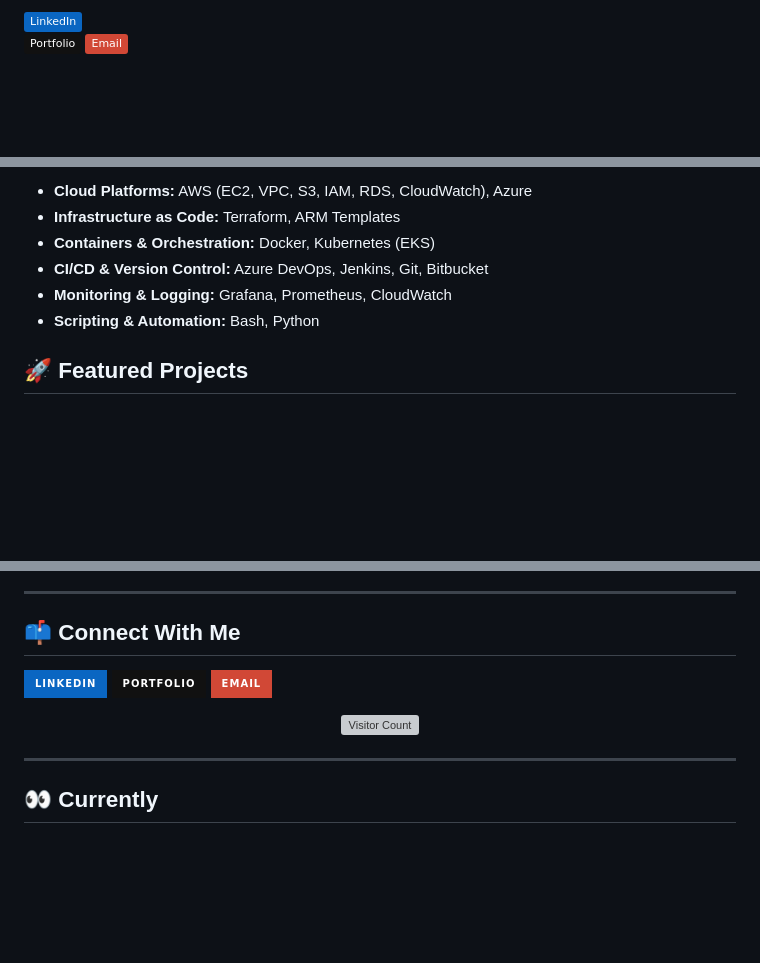
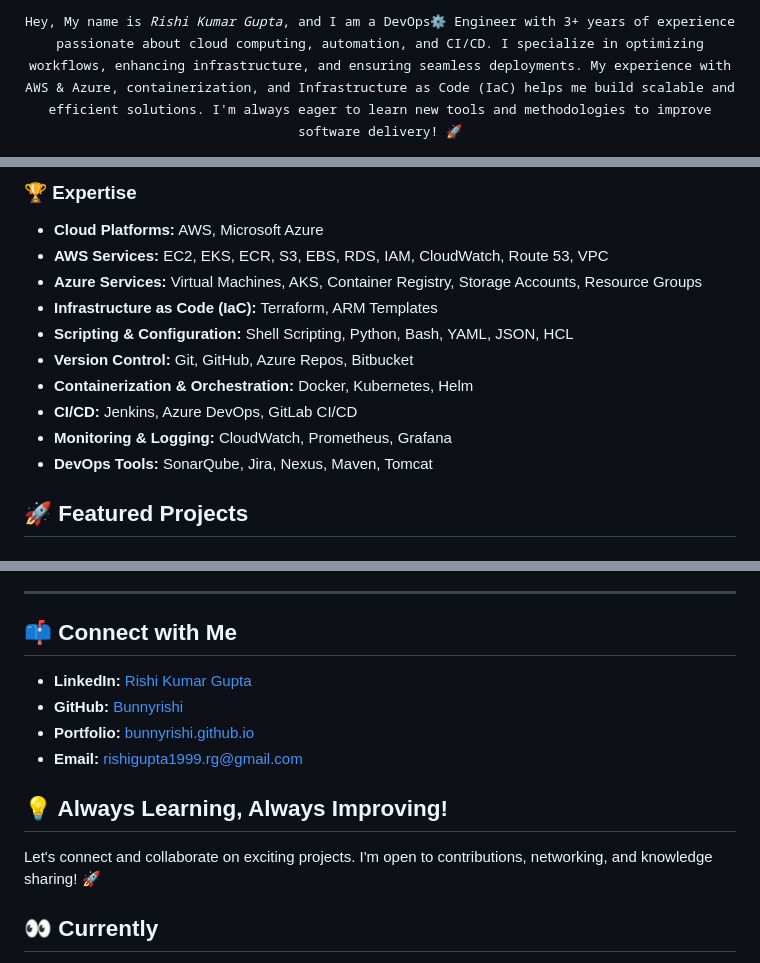
Before and after one commit to Bunnyrishi/Bunnyrishi, a Markdown page: README.md, 3 parts joined by grey strips. Drawn GitHub-style; badges without logos; blank space fills up the shorter version; grey boxes are pictures that could not be loaded.

```diff
--- a/README.md
+++ b/README.md
@@ -4,5 +4,7 @@
 
-[![LinkedIn](https://img.shields.io/badge/-LinkedIn-0A66C2?style=flat&logo=linkedin&logoColor=white)](https://www.linkedin.com/in/devopsrishi)
-[![Portfolio](https://img.shields.io/badge/-Portfolio-111?style=flat&logo=google-chrome&logoColor=white)](https://bunnyrishi.github.io)
-[![Email](https://img.shields.io/badge/-Email-D14836?style=flat&logo=gmail&logoColor=white)](mailto:rishigupta1999.rg@gmail.com)
+<p align="center" >
+  <samp>
+    Hey, My name is <em>Rishi Kumar Gupta</em>, and I am a DevOps⚙️ Engineer with 3+ years of experience passionate about cloud computing, automation, and CI/CD. I specialize in optimizing workflows, enhancing infrastructure, and ensuring seamless deployments. My experience with AWS & Azure, containerization, and Infrastructure as Code (IaC) helps me build scalable and efficient solutions. I'm always eager to learn new tools and methodologies to improve software delivery! 🚀
+  </samp>
+</p>
 
@@ -23,10 +31,15 @@ I am a DevOps Engineer with over 3 years of hands-on experience in designing & a
 
-- **Cloud Platforms:** AWS (EC2, VPC, S3, IAM, RDS, CloudWatch), Azure
-- **Infrastructure as Code:** Terraform, ARM Templates
-- **Containers & Orchestration:** Docker, Kubernetes (EKS)
-- **CI/CD & Version Control:** Azure DevOps, Jenkins, Git, Bitbucket
-- **Monitoring & Logging:** Grafana, Prometheus, CloudWatch
-- **Scripting & Automation:** Bash, Python
+### 🏆 Expertise
+- **Cloud Platforms:** AWS, Microsoft Azure
+- **AWS Services:** EC2, EKS, ECR, S3, EBS, RDS, IAM, CloudWatch, Route 53, VPC
+- **Azure Services:** Virtual Machines, AKS, Container Registry, Storage Accounts, Resource Groups
+- **Infrastructure as Code (IaC):** Terraform, ARM Templates
+- **Scripting & Configuration:** Shell Scripting, Python, Bash, YAML, JSON, HCL
+- **Version Control:** Git, GitHub, Azure Repos, Bitbucket
+- **Containerization & Orchestration:** Docker, Kubernetes, Helm
+- **CI/CD:** Jenkins, Azure DevOps, GitLab CI/CD
+- **Monitoring & Logging:** CloudWatch, Prometheus, Grafana
+- **DevOps Tools:** SonarQube, Jira, Nexus, Maven, Tomcat
 
 ## 🚀 Featured Projects
 
@@ -71,18 +84,14 @@ Zero-downtime migration of 20+ applications from x86 to ARM64 architecture with
 
 ---
 
-## 📫 Connect With Me
-[![LinkedIn](https://img.shields.io/badge/LinkedIn-0A66C2?style=for-the-badge&logo=linkedin&logoColor=white)](https://www.linkedin.com/in/devopsrishi)
-[![Portfolio](https://img.shields.io/badge/Portfolio-111?style=for-the-badge&logo=google-chrome&logoColor=white)](https://bunnyrishi.github.io)
-[![Email](https://img.shields.io/badge/Email-D14836?style=for-the-badge&logo=gmail&logoColor=white)](mailto:rishigupta1999.rg@gmail.com)
+## 📫 Connect with Me
+- **LinkedIn:** [Rishi Kumar Gupta](https://www.linkedin.com/in/devopsrishi)
+- **GitHub:** [Bunnyrishi](https://github.com/Bunnyrishi)
+- **Portfolio:** [bunnyrishi.github.io](https://bunnyrishi.github.io)
+- **Email:** [rishigupta1999.rg@gmail.com](mailto:rishigupta1999.rg@gmail.com)
 
-<div align="center">
-
-![Visitor Count](https://profile-counter.glitch.me/Bunnyrishi/count.svg)
-
-</div>
-
----
+## 💡 Always Learning, Always Improving!
+Let's connect and collaborate on exciting projects. I'm open to contributions, networking, and knowledge sharing! 🚀
 
 ## 👀 Currently
 🔍 **Open to:** Full-remote or hybrid DevOps roles based in Delhi NCR (Gurugram/Noida)
```
Also changed, not shown: other parts of README.md (+24 -15 lines).
